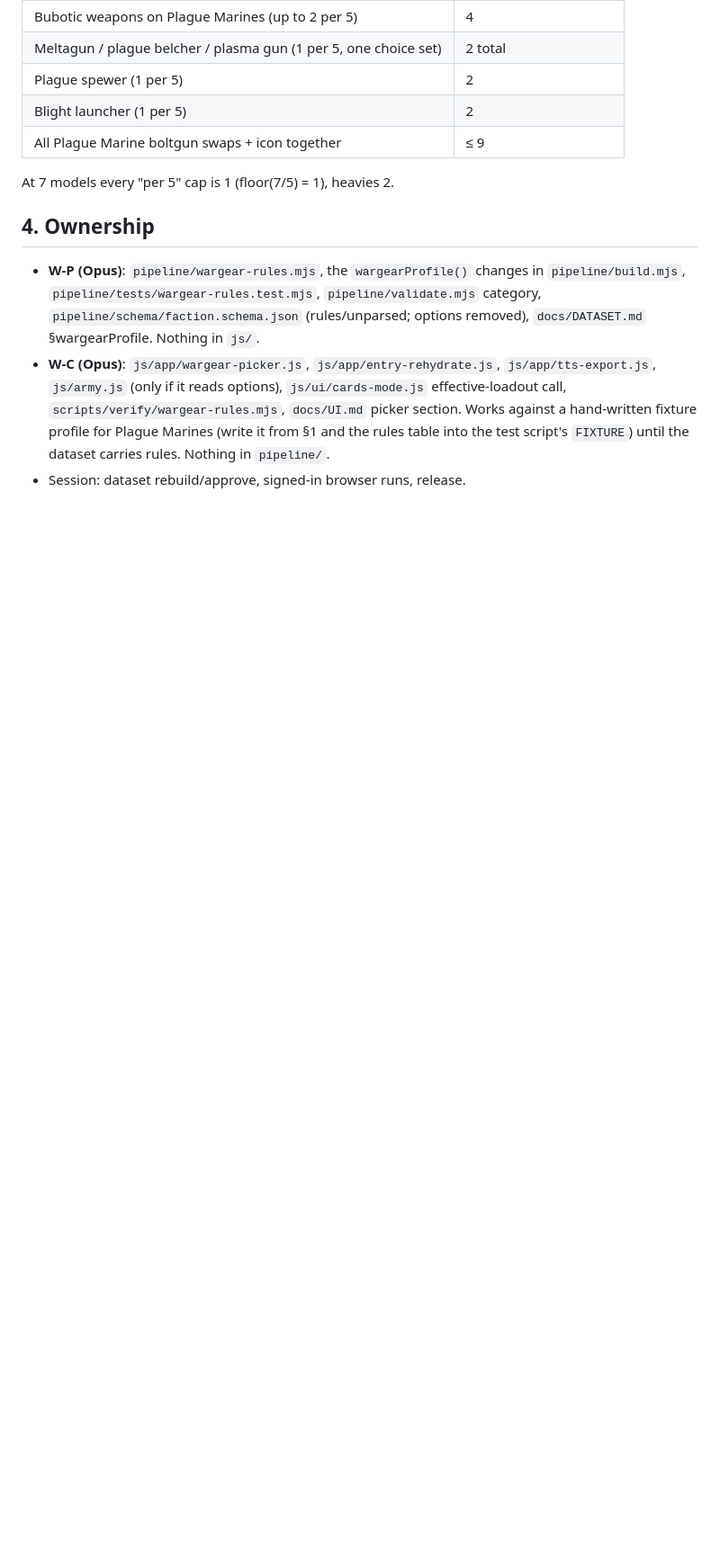
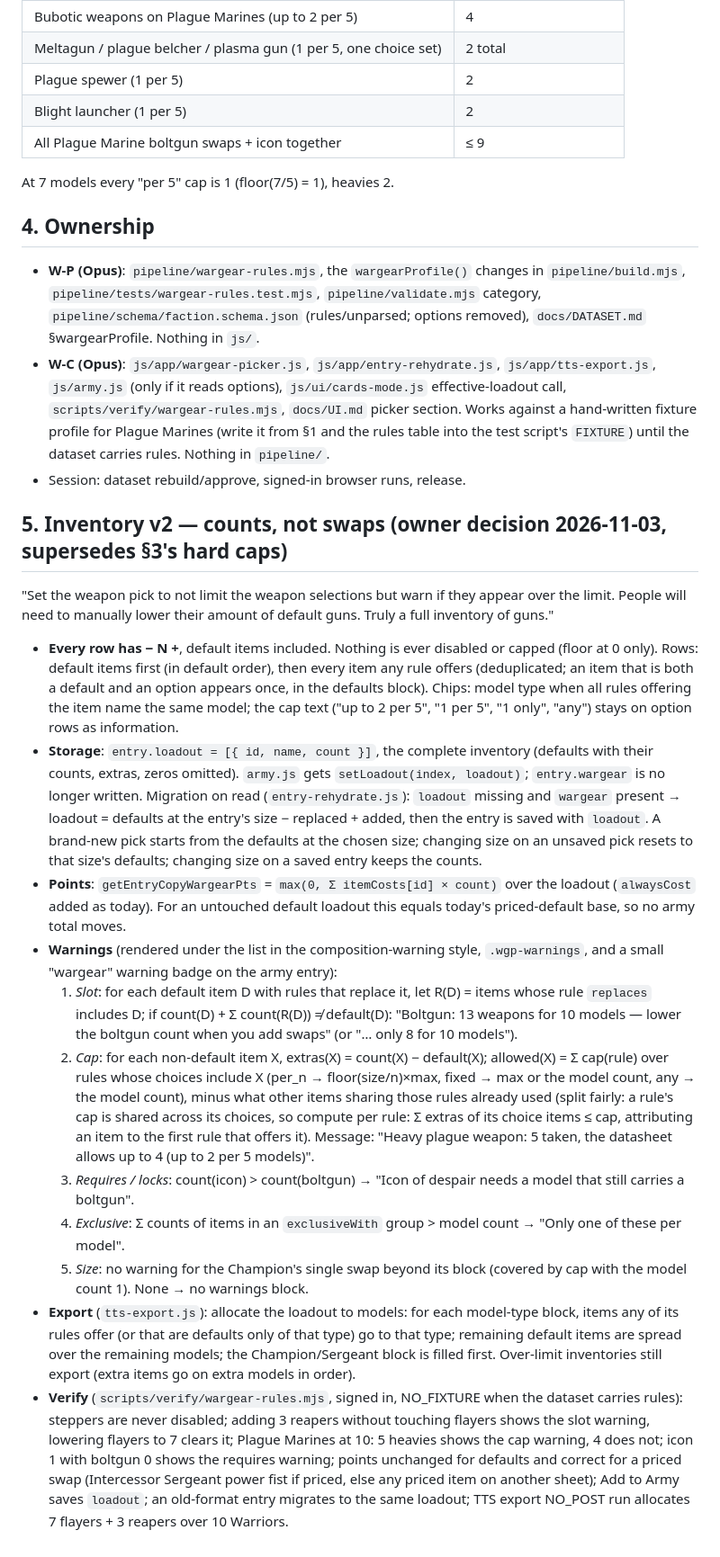
Before and after one commit to stopsign002/yetanotherarmybuilder, a Markdown page: docs/WARGEAR-RULES.md, the part around the change. Shown at 90% size. GitHub-like rendering; blank space fills up the shorter version.

Commit message:
docs: wargear inventory v2 — counts not swaps, rules as warnings

```diff
--- a/docs/WARGEAR-RULES.md
+++ b/docs/WARGEAR-RULES.md
@@ -149,3 +149,63 @@ At 7 models every "per 5" cap is 1 (floor(7/5) = 1), heavies 2.
 - **W-P (Opus)**: `pipeline/wargear-rules.mjs`, the `wargearProfile()` changes in `pipeline/build.mjs`, `pipeline/tests/wargear-rules.test.mjs`, `pipeline/validate.mjs` category, `pipeline/schema/faction.schema.json` (rules/unparsed; options removed), `docs/DATASET.md` §wargearProfile. Nothing in `js/`.
 - **W-C (Opus)**: `js/app/wargear-picker.js`, `js/app/entry-rehydrate.js`, `js/app/tts-export.js`, `js/army.js` (only if it reads options), `js/ui/cards-mode.js` effective-loadout call, `scripts/verify/wargear-rules.mjs`, `docs/UI.md` picker section. Works against a hand-written fixture profile for Plague Marines (write it from §1 and the rules table into the test script's `FIXTURE`) until the dataset carries rules. Nothing in `pipeline/`.
 - Session: dataset rebuild/approve, signed-in browser runs, release.
+
+## 5. Inventory v2 — counts, not swaps (owner decision 2026-11-03, supersedes §3's hard caps)
+
+"Set the weapon pick to not limit the weapon selections but warn if they
+appear over the limit. People will need to manually lower their amount of
+default guns. Truly a full inventory of guns."
+
+- **Every row has − N +**, default items included. Nothing is ever disabled
+  or capped (floor at 0 only). Rows: default items first (in default order),
+  then every item any rule offers (deduplicated; an item that is both a
+  default and an option appears once, in the defaults block). Chips: model
+  type when all rules offering the item name the same model; the cap text
+  ("up to 2 per 5", "1 per 5", "1 only", "any") stays on option rows as
+  information.
+- **Storage**: `entry.loadout = [{ id, name, count }]`, the complete
+  inventory (defaults with their counts, extras, zeros omitted). `army.js`
+  gets `setLoadout(index, loadout)`; `entry.wargear` is no longer written.
+  Migration on read (`entry-rehydrate.js`): `loadout` missing and `wargear`
+  present → loadout = defaults at the entry's size − replaced + added, then
+  the entry is saved with `loadout`. A brand-new pick starts from the
+  defaults at the chosen size; changing size on an unsaved pick resets to
+  that size's defaults; changing size on a saved entry keeps the counts.
+- **Points**: `getEntryCopyWargearPts` = `max(0, Σ itemCosts[id] × count)`
+  over the loadout (`alwaysCost` added as today). For an untouched default
+  loadout this equals today's priced-default base, so no army total moves.
+- **Warnings** (rendered under the list in the composition-warning style,
+  `.wgp-warnings`, and a small "wargear" warning badge on the army entry):
+  1. *Slot*: for each default item D with rules that replace it, let R(D) =
+     items whose rule `replaces` includes D; if count(D) + Σ count(R(D)) ≠
+     default(D): "Boltgun: 13 weapons for 10 models — lower the boltgun count
+     when you add swaps" (or "… only 8 for 10 models").
+  2. *Cap*: for each non-default item X, extras(X) = count(X) − default(X);
+     allowed(X) = Σ cap(rule) over rules whose choices include X
+     (per_n → floor(size/n)×max, fixed → max or the model count, any → the
+     model count), minus what other items sharing those rules already used
+     (split fairly: a rule's cap is shared across its choices, so compute
+     per rule: Σ extras of its choice items ≤ cap, attributing an item to
+     the first rule that offers it). Message: "Heavy plague weapon: 5 taken,
+     the datasheet allows up to 4 (up to 2 per 5 models)".
+  3. *Requires / locks*: count(icon) > count(boltgun) → "Icon of despair
+     needs a model that still carries a boltgun".
+  4. *Exclusive*: Σ counts of items in an `exclusiveWith` group > model
+     count → "Only one of these per model".
+  5. *Size*: no warning for the Champion's single swap beyond its block
+     (covered by cap with the model count 1).
+  None → no warnings block.
+- **Export** (`tts-export.js`): allocate the loadout to models: for each
+  model-type block, items any of its rules offer (or that are defaults only
+  of that type) go to that type; remaining default items are spread over the
+  remaining models; the Champion/Sergeant block is filled first. Over-limit
+  inventories still export (extra items go on extra models in order).
+- **Verify** (`scripts/verify/wargear-rules.mjs`, signed in, NO_FIXTURE when
+  the dataset carries rules): steppers are never disabled; adding 3 reapers
+  without touching flayers shows the slot warning, lowering flayers to 7
+  clears it; Plague Marines at 10: 5 heavies shows the cap warning, 4 does
+  not; icon 1 with boltgun 0 shows the requires warning; points unchanged
+  for defaults and correct for a priced swap (Intercessor Sergeant power
+  fist if priced, else any priced item on another sheet); Add to Army saves
+  `loadout`; an old-format entry migrates to the same loadout; TTS export
+  NO_POST run allocates 7 flayers + 3 reapers over 10 Warriors.
```
